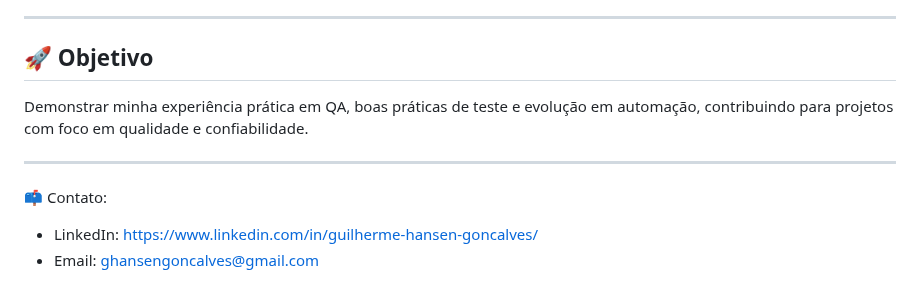
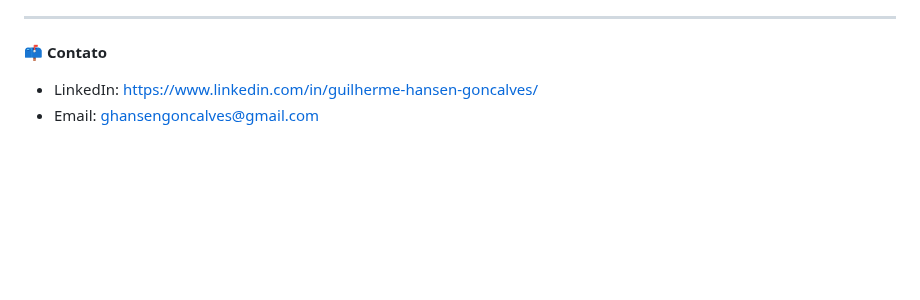
Before and after one commit to GhansenGoncalves/portifolioGHG, a Markdown page: README.md, the part around one of its changes. Drawn GitHub-style; blank space fills up the shorter version.

```diff
--- a/README.md
+++ b/README.md
@@ -32,12 +66,6 @@ Sou Analista de Testes (QA) com mais de 2 anos de experiência em projetos corpo
 
 ---
 
-## 🚀 Objetivo
-
-Demonstrar minha experiência prática em QA, boas práticas de teste e evolução em automação, contribuindo para projetos com foco em qualidade e confiabilidade.
-
----
-
-📫 Contato:
-- LinkedIn: https://www.linkedin.com/in/guilherme-hansen-goncalves/
-- Email: ghansengoncalves@gmail.com
+📫 **Contato**
+- LinkedIn: <https://www.linkedin.com/in/guilherme-hansen-goncalves/>
+- Email: <ghansengoncalves@gmail.com>
```
Also changed, not shown: other parts of README.md (+49 -15 lines), api-tests/README.md (added, +9 -0 lines), automation-cypress/README.md (added, +9 -0 lines), bolos-da-bru/README.md (+14 -0 lines), docs/README.md (added, +4 -0 lines), manual-tests/README.md (added, +10 -0 lines), studies-ctfl/README.md (added, +4 -0 lines), bolos-da-bru/docs/screenshots/dashboard-dark.png (added), bolos-da-bru/docs/screenshots/dashboard.png (added), bolos-da-bru/docs/screenshots/dicas.png (added), bolos-da-bru/docs/screenshots/loja.png (added), bolos-da-bru/docs/screenshots/vendas.png (added), 6 other files.
